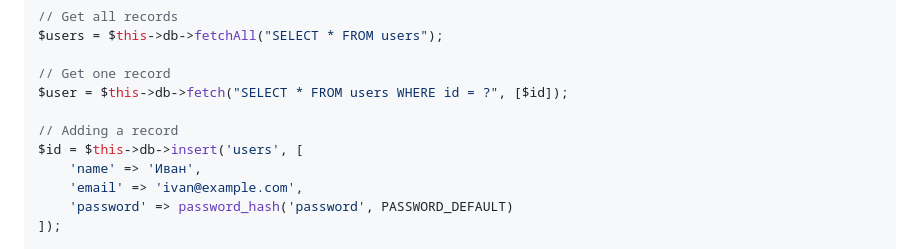
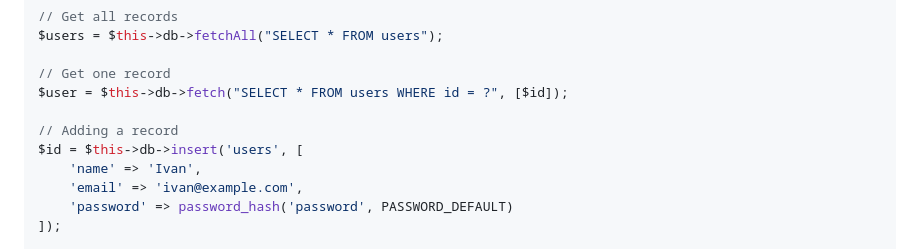
Before and after one commit to Phantom505/phantomframe, a Markdown page: README.md, the part around the change. GitHub-like rendering.

```diff
--- a/README.md
+++ b/README.md
@@ -146,7 +146,7 @@ $user = $this->db->fetch("SELECT * FROM users WHERE id = ?", [$id]);
 
 // Adding a record
 $id = $this->db->insert('users', [
-    'name' => 'Иван',
+    'name' => 'Ivan',
     'email' => 'ivan@example.com',
     'password' => password_hash('password', PASSWORD_DEFAULT)
 ]);
```
